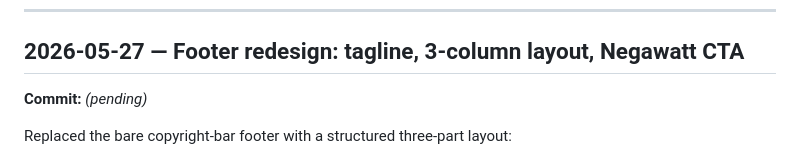
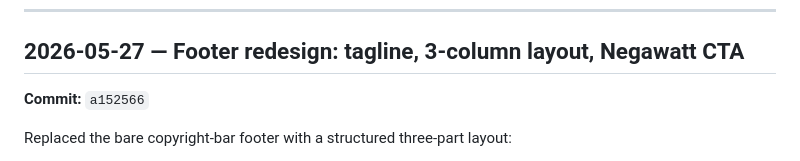
Before and after one commit to bpmanning/bradymanning.com, a Markdown page: PROJECT_TRACKER.md, the part around the change. Drawn GitHub-style.

Commit message:
Update PROJECT_TRACKER.md for a152566 (footer redesign)

```diff
--- a/PROJECT_TRACKER.md
+++ b/PROJECT_TRACKER.md
@@ -7,7 +7,7 @@ Entries are **newest-first**. Never overwrite — append new entries at the top
 
 ## 2026-05-27 — Footer redesign: tagline, 3-column layout, Negawatt CTA
 
-**Commit:** _(pending)_
+**Commit:** `a152566`
 
 Replaced the bare copyright-bar footer with a structured three-part layout:
 - **Tagline row:** "Building tomorrow's grid with today's homeowners." — full-width, bold gradient text
```
